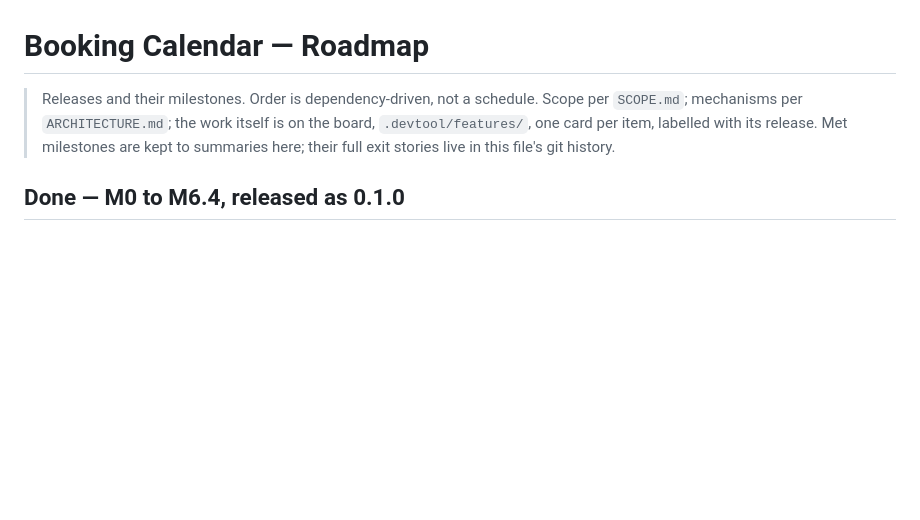
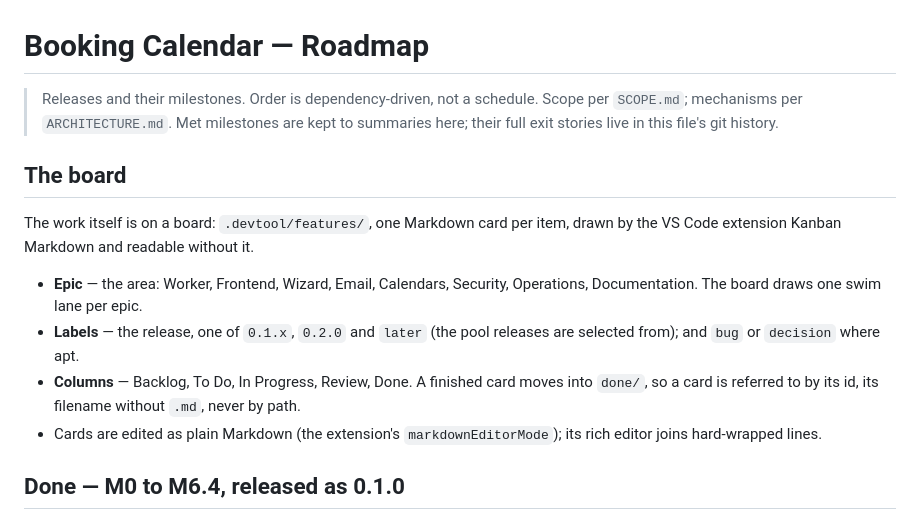
Before and after one commit to parantaja-fi/openslots-caldav-appointments, a Markdown page: ROADMAP.md, the part around the change. Drawn GitHub-style; blank space fills up the shorter version.

```diff
--- a/ROADMAP.md
+++ b/ROADMAP.md
@@ -1,10 +1,27 @@
 # Booking Calendar — Roadmap
 
 > Releases and their milestones. Order is dependency-driven, not a
-> schedule. Scope per `SCOPE.md`; mechanisms per `ARCHITECTURE.md`; the
-> work itself is on the board, `.devtool/features/`, one card per item,
-> labelled with its release. Met milestones are kept to summaries here;
-> their full exit stories live in this file's git history.
+> schedule. Scope per `SCOPE.md`; mechanisms per `ARCHITECTURE.md`.
+> Met milestones are kept to summaries here; their full exit stories
+> live in this file's git history.
+
+## The board
+
+The work itself is on a board: `.devtool/features/`, one Markdown card
+per item, drawn by the VS Code extension Kanban Markdown and readable
+without it.
+
+- **Epic** — the area: Worker, Frontend, Wizard, Email, Calendars,
+  Security, Operations, Documentation. The board draws one swim lane
+  per epic.
+- **Labels** — the release, one of `0.1.x`, `0.2.0` and `later` (the
+  pool releases are selected from); and `bug` or `decision` where
+  apt.
+- **Columns** — Backlog, To Do, In Progress, Review, Done. A finished
+  card moves into `done/`, so a card is referred to by its id, its
+  filename without `.md`, never by path.
+- Cards are edited as plain Markdown (the extension's
+  `markdownEditorMode`); its rich editor joins hard-wrapped lines.
 
 ## Done — M0 to M6.4, released as 0.1.0
 
```
Also changed, not shown: .devtool/features/independent-security-review-2026-10-15.md (added, +30 -0 lines), CLAUDE.md (+2 -5 lines).
